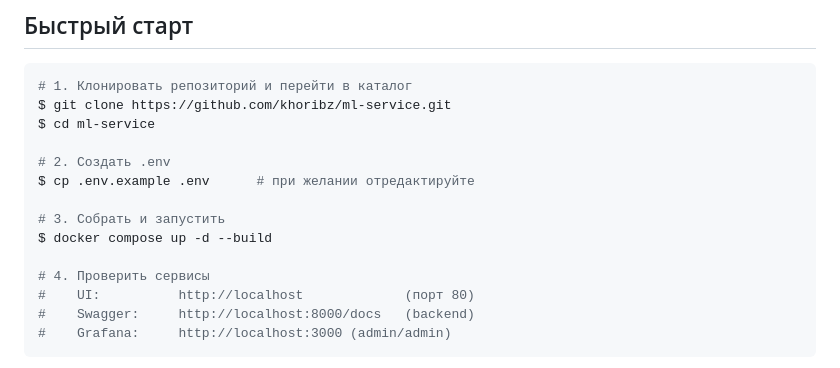
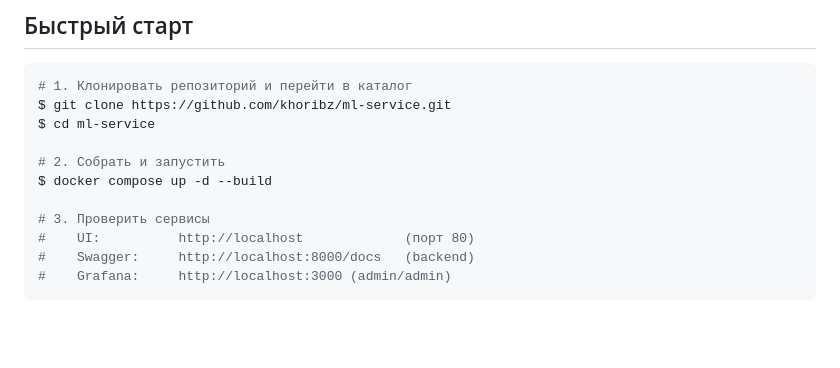
Before and after one commit to khoribz/ml-service, a Markdown page: README.md, the part around the change. Rendered like a GitHub page; blank space fills up the shorter version.

```diff
--- a/README.md
+++ b/README.md
@@ -43,13 +43,10 @@ flowchart LR
 $ git clone https://github.com/khoribz/ml-service.git
 $ cd ml-service
 
-# 2. Создать .env
-$ cp .env.example .env      # при желании отредактируйте
-
-# 3. Собрать и запустить
+# 2. Собрать и запустить
 $ docker compose up -d --build
 
-# 4. Проверить сервисы
+# 3. Проверить сервисы
 #    UI:          http://localhost             (порт 80)
 #    Swagger:     http://localhost:8000/docs   (backend)
 #    Grafana:     http://localhost:3000 (admin/admin)
```
